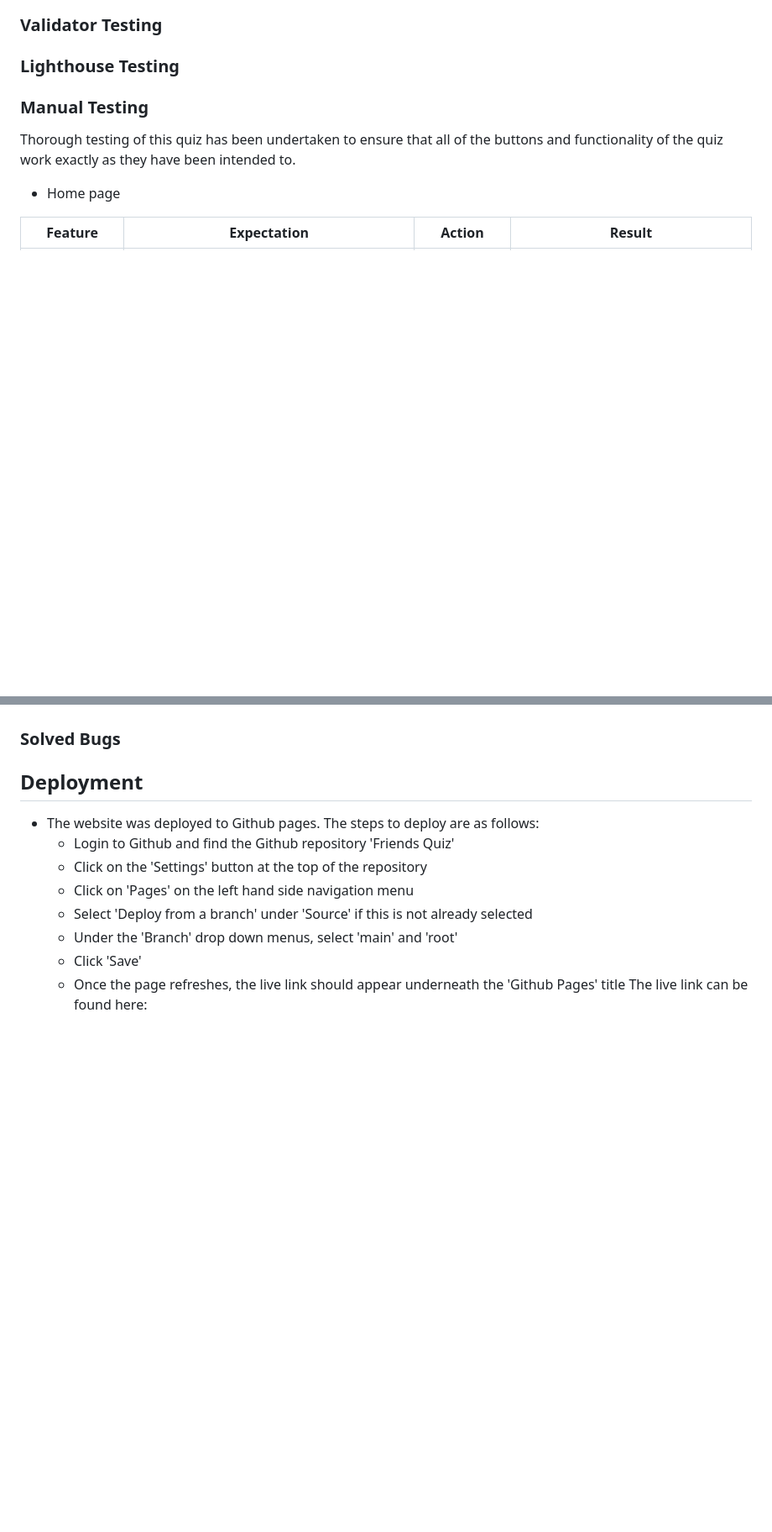
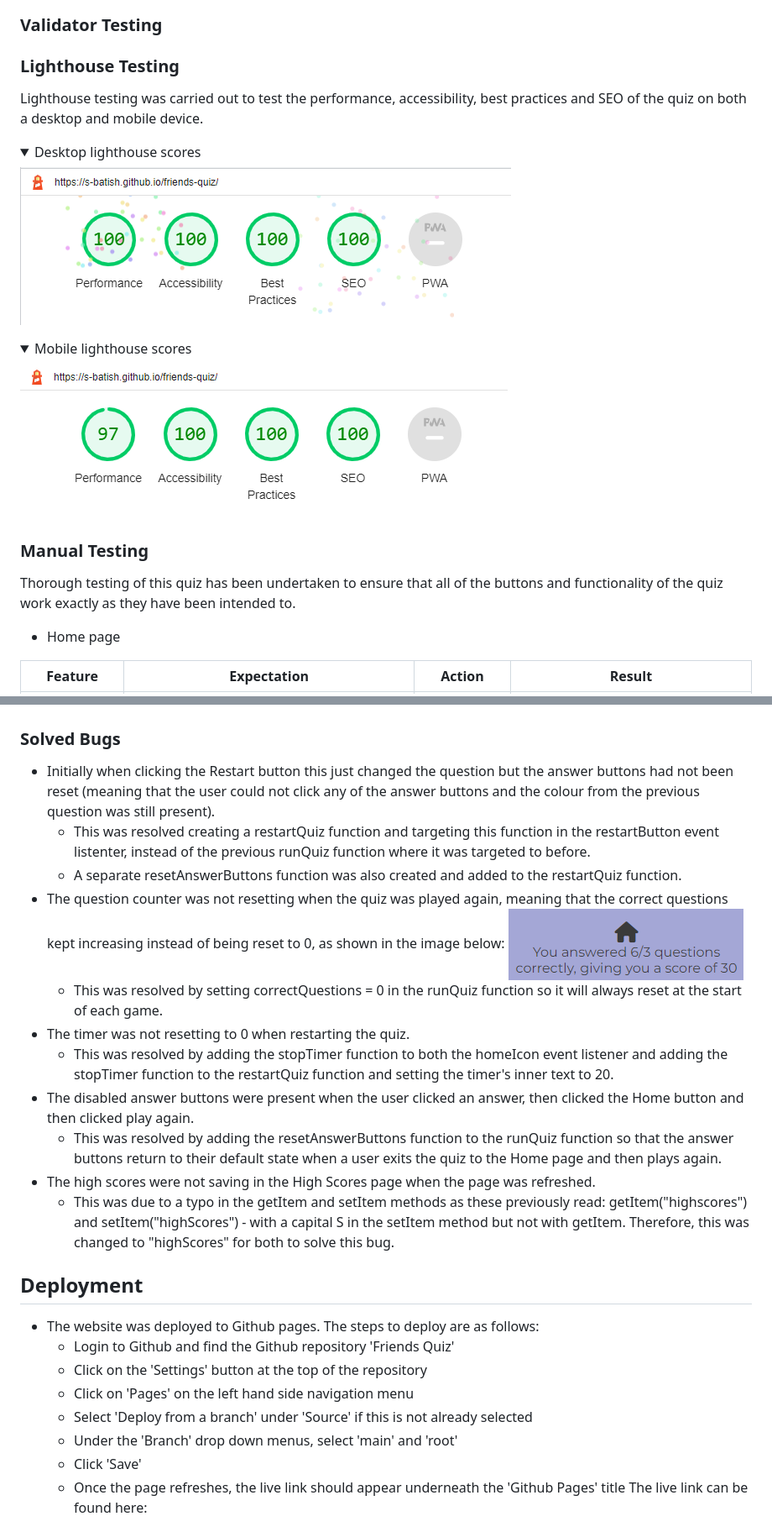
Before and after one commit to s-batish/friends-quiz, a Markdown page: README.md, 2 parts joined by grey strips. Shown: that part at 84% size. GitHub-like rendering; pictures changed too: docs/testing/lighthouse-desktop.png (added), docs/testing/lighthouse-mobile.png (added), docs/testing/question-counter-bug.png (added); folded sections open; blank space fills up the shorter version.

Commit message:
Add solved bugs to README

```diff
--- a/README.md
+++ b/README.md
@@ -221,6 +221,17 @@ This quiz has been designed to be both entertaining and easy to use, and as such
 
 ### Validator Testing
 ### Lighthouse Testing
+Lighthouse testing was carried out to test the performance, accessibility, best practices and SEO of the quiz on both a desktop and mobile device.
+  <details><summary>Desktop lighthouse scores</summary>
+
+![Wave results](docs/testing/lighthouse-desktop.png)
+</details>
+
+<details><summary>Mobile lighthouse scores</summary>
+
+![Wave results](docs/testing/lighthouse-mobile.png)
+</details>
+
 ### Manual Testing
  Thorough testing of this quiz has been undertaken to ensure that all of the buttons and functionality of the quiz work exactly as they have been intended to.
  - Home page
@@ -283,6 +294,18 @@ This quiz has been designed to be both entertaining and easy to use, and as such
 - Expectation: To see how long I have left to answer the question
     - Result: The timer on the info bar of the quiz shows how many seconds the user has left and once the timer reaches 0, the Next button will be highlighted signalling that the user has to move on.
 ### Solved Bugs
+- Initially when clicking the Restart button this just changed the question but the answer buttons had not been reset (meaning that the user could not click any of the answer buttons and the colour from the previous question was still present).
+    - This was resolved creating a restartQuiz function and targeting this function in the restartButton event listenter, instead of the previous runQuiz function where it was targeted to before.
+    - A separate resetAnswerButtons function was also created and added to the restartQuiz function.
+- The question counter was not resetting when the quiz was played again, meaning that the correct questions kept increasing instead of being reset to 0, as shown in the image below:
+![Question counter bug](docs/testing/question-counter-bug.png)
+    - This was resolved by setting correctQuestions = 0 in the runQuiz function so it will always reset at the start of each game.
+- The timer was not resetting to 0 when restarting the quiz.
+    - This was resolved by adding the stopTimer function to both the homeIcon event listener and adding the stopTimer function to the restartQuiz function and setting the timer's inner text to 20.
+- The disabled answer buttons were present when the user clicked an answer,  then clicked the Home button and then clicked play again.
+    - This was resolved by adding the resetAnswerButtons function to the runQuiz function so that the answer buttons return to their default state when a user exits the quiz to the Home page and then plays again.
+- The high scores were not saving in the High Scores page when the page was refreshed.
+    - This was due to a typo in the getItem and setItem methods as these previously read: getItem("highscores") and setItem("highScores") - with a capital S in the setItem method but not with getItem. Therefore, this was changed to "highScores" for both to solve this bug.
 ## Deployment
 - The website was deployed to Github pages. The steps to deploy are as follows:
     - Login to Github and find the Github repository 'Friends Quiz'
```
Also changed, not shown: 2 other files.
